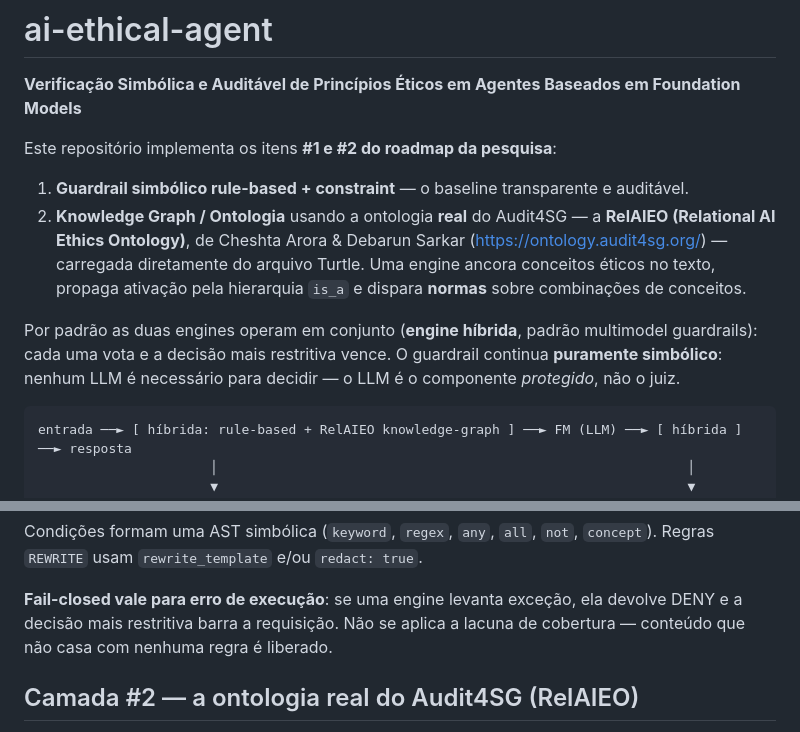
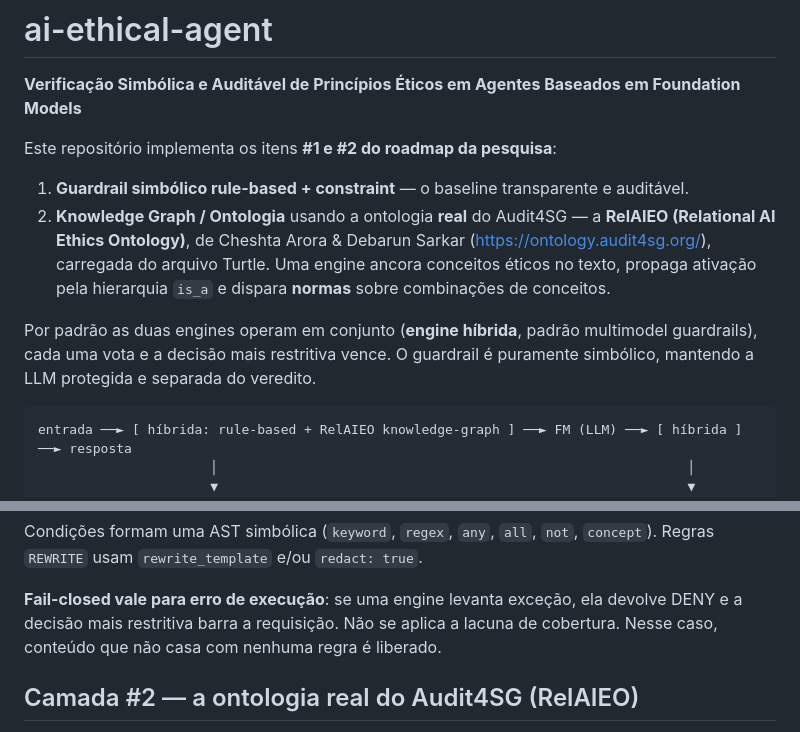
Before and after one commit to gabrielmariquito/ai-ethical-agent, a Markdown page: README.md, 2 parts joined by grey strips. Drawn GitHub-style.

Commit message:
Update README with clarifications on Knowledge Graph and engine
Refined the description of the Knowledge Graph and clarified the operation of the hybrid engine. Improved the explanation regarding the fail-closed mechanism and ontology details.

````diff
--- a/README.md
+++ b/README.md
@@ -5,12 +5,11 @@
 Este repositório implementa os itens **#1 e #2 do roadmap da pesquisa**:
 
 1. **Guardrail simbólico rule-based + constraint** — o baseline transparente e auditável.
-2. **Knowledge Graph / Ontologia** usando a ontologia **real** do Audit4SG — a **RelAIEO (Relational AI Ethics Ontology)**, de Cheshta Arora & Debarun Sarkar (https://ontology.audit4sg.org/) — carregada diretamente do arquivo Turtle. Uma engine ancora conceitos éticos no texto, propaga ativação pela hierarquia `is_a` e dispara **normas** sobre combinações de conceitos.
+2. **Knowledge Graph / Ontologia** usando a ontologia **real** do Audit4SG — a **RelAIEO (Relational AI Ethics Ontology)**, de Cheshta Arora & Debarun Sarkar (https://ontology.audit4sg.org/), carregada do arquivo Turtle. Uma engine ancora conceitos éticos no texto, propaga ativação pela hierarquia `is_a` e dispara **normas** sobre combinações de conceitos.
 
 Por padrão as duas engines operam em conjunto (**engine híbrida**, padrão
-multimodel guardrails): cada uma vota e a decisão mais restritiva vence. O
-guardrail continua **puramente simbólico**: nenhum LLM é necessário para
-decidir — o LLM é o componente *protegido*, não o juiz.
+multimodel guardrails), cada uma vota e a decisão mais restritiva vence. O
+guardrail é puramente simbólico, mantendo a LLM protegida e separada do veredito.
 
 ```
 entrada ──► [ híbrida: rule-based + RelAIEO knowledge-graph ] ──► FM (LLM) ──► [ híbrida ] ──► resposta
@@ -41,7 +40,7 @@ Condições formam uma AST simbólica (`keyword`, `regex`, `any`, `all`, `not`,
 
 **Fail-closed vale para erro de execução**: se uma engine levanta exceção, ela
 devolve DENY e a decisão mais restritiva barra a requisição. Não se aplica a
-lacuna de cobertura — conteúdo que não casa com nenhuma regra é liberado.
+lacuna de cobertura. Nesse caso, conteúdo que não casa com nenhuma regra é liberado.
 
 ## Camada #2 — a ontologia real do Audit4SG (RelAIEO)
 
````
Also changed, not shown: other parts of README.md (+1 -1 lines).
